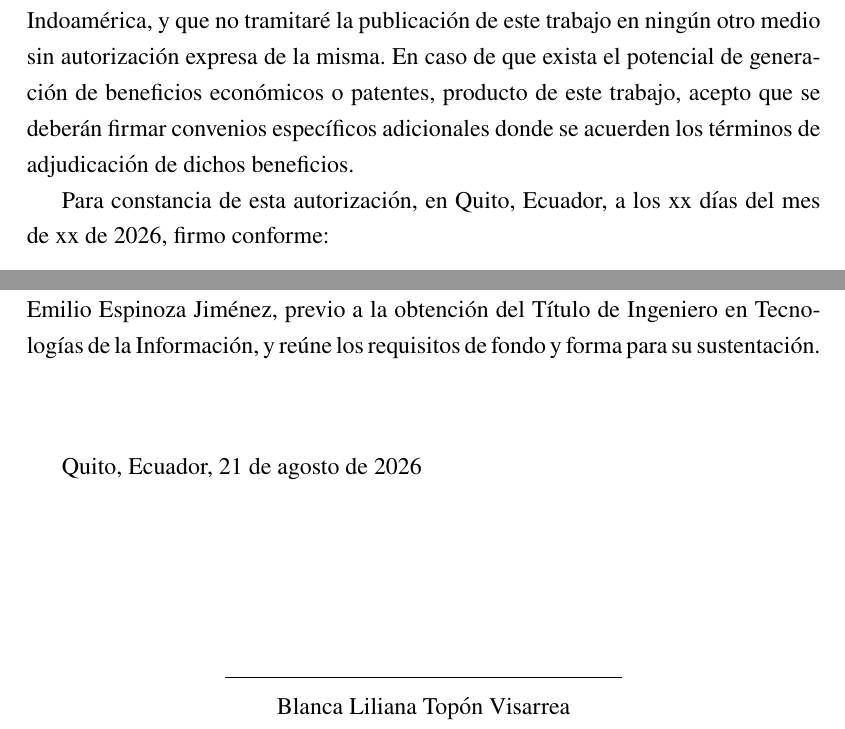
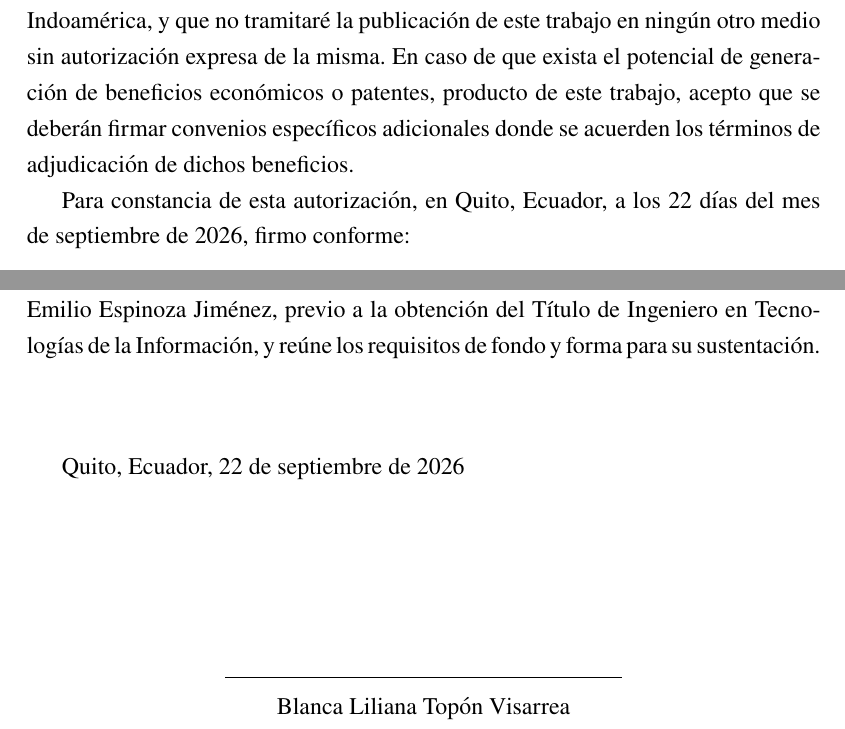
Before and after one commit to EmilioEJ/TFG_EmilioESPINOZA, a LaTeX document (main.tex, which reads Preliminares/01_RepositorioDigital.tex, Preliminares/04_AprobaciónLectores.tex): two parts of pages 2 and 5 of 87, joined at a grey line, cut so that both start at the same text. Compiled offline with pdfLaTeX.

Commit message:
Actualizar fechas de firmas a 22 de septiembre de 2026

```diff
--- a/Preliminares/01_RepositorioDigital.tex
+++ b/Preliminares/01_RepositorioDigital.tex
@@ -6,7 +6,7 @@ Los usuarios del RDI-UTI podrán consultar el contenido de este trabajo en las r
 
 Del mismo modo, \UTIVerboAcepto{} que los Derechos de Autor, Morales y Patrimoniales sobre esta obra serán compartidos entre \UTIAutoresPoseedor{} y la Universidad Tecnológica Indoamérica, y que no \UTIVerboTramito{} la publicación de este trabajo en ningún otro medio sin autorización expresa de la misma. En caso de que exista el potencial de generación de beneficios económicos o patentes, producto de este trabajo, \UTIVerboAcepto{} que se deberán firmar convenios específicos adicionales donde se acuerden los términos de adjudicación de dichos beneficios.
 
-Para constancia de esta autorización, en \UTICiudadPais, a los xx días del mes de xx de \UTIAnio, \UTIVerboFirmo{} conforme:
+Para constancia de esta autorización, en \UTICiudadPais, a los 22 días del mes de septiembre de \UTIAnio, \UTIVerboFirmo{} conforme:
 
 \vspace{0.2cm}
 
--- a/Preliminares/04_AprobaciónLectores.tex
+++ b/Preliminares/04_AprobaciónLectores.tex
@@ -3,7 +3,7 @@
 El Trabajo de Titulación ha sido revisado, aprobado y autorizada su impresión y empastado sobre el tema ``\UTITituloProyectoMayusculas'', presentado por \UTIAutoresTexto, previo a \UTIFraseObtencionTituloProfesional{}, y reúne los requisitos de fondo y forma para su sustentación.
 
 \vspace{1.5cm}
-\UTICiudadPais, 21 de agosto de 2026
+\UTICiudadPais, 22 de septiembre de 2026
 \vspace{2.5cm}
 
 \begin{center}
```
Also changed, not shown: Preliminares/02_AprobaciónTutor.tex (+1 -1 lines), Preliminares/03_DeclaraciónAutenticidad.tex (+1 -1 lines).
